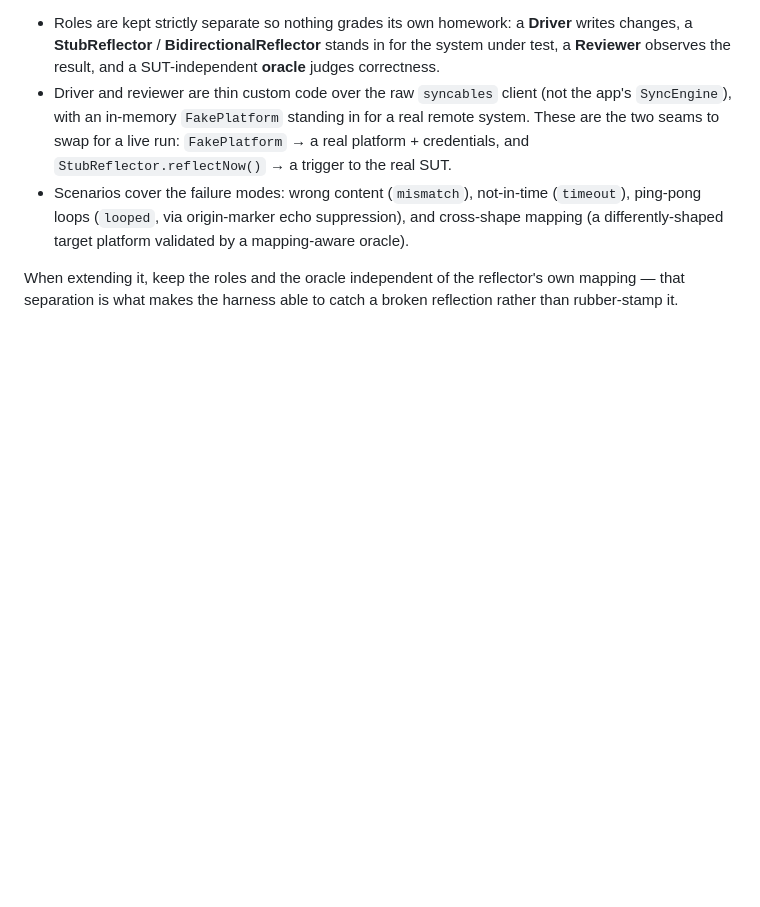
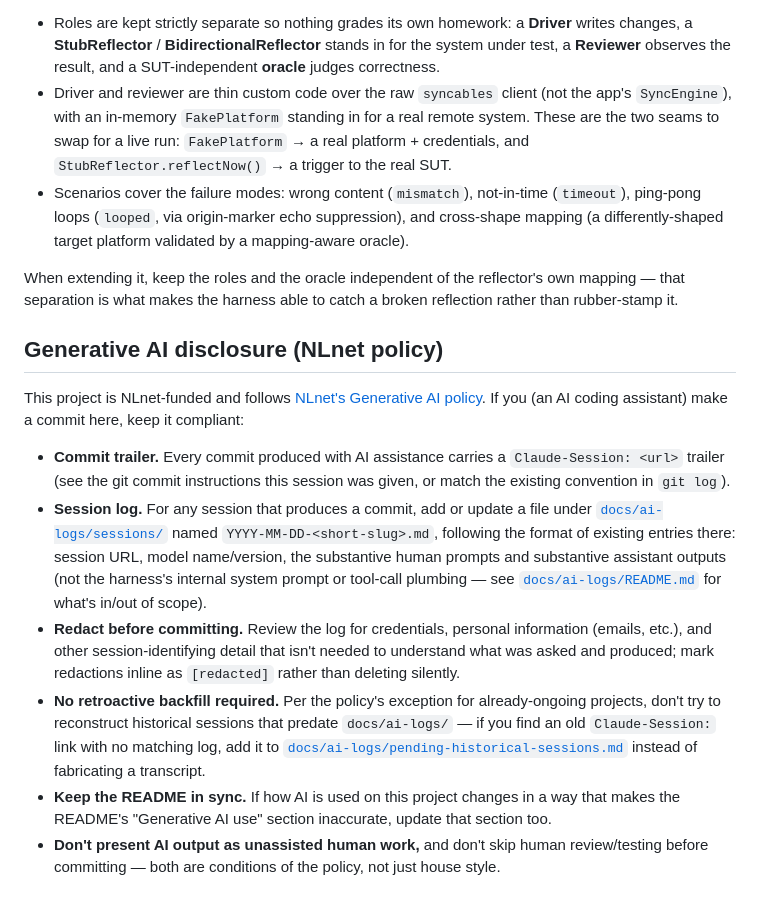
Before and after one commit to localthought/reflector, a Markdown page: CLAUDE.md, the part around the change. GitHub-like rendering; blank space fills up the shorter version.

Commit message:
CLAUDE.md: document the NLnet GenAI disclosure workflow
Points future sessions at the Claude-Session commit trailer,
docs/ai-logs/ session-log format, redaction rules, and the
no-retroactive-backfill exception, so the practice set up in
docs/ai-logs/ keeps getting followed going forward.

Claude-Session: https://claude.ai/code/session_01TzsffxbQTzSPYqrpZ4rJ2M

```diff
--- a/CLAUDE.md
+++ b/CLAUDE.md
@@ -110,3 +110,14 @@ A separate, opt-in suite (`harness/**/*.test.ts`) for testing Reflector's job of
 - Scenarios cover the failure modes: wrong content (`mismatch`), not-in-time (`timeout`), ping-pong loops (`looped`, via origin-marker echo suppression), and cross-shape mapping (a differently-shaped target platform validated by a mapping-aware oracle).
 
 When extending it, keep the roles and the oracle independent of the reflector's own mapping — that separation is what makes the harness able to catch a broken reflection rather than rubber-stamp it.
+
+## Generative AI disclosure (NLnet policy)
+
+This project is NLnet-funded and follows [NLnet's Generative AI policy](https://nlnet.nl/foundation/policies/generativeAI/). If you (an AI coding assistant) make a commit here, keep it compliant:
+
+- **Commit trailer.** Every commit produced with AI assistance carries a `Claude-Session: <url>` trailer (see the git commit instructions this session was given, or match the existing convention in `git log`).
+- **Session log.** For any session that produces a commit, add or update a file under [`docs/ai-logs/sessions/`](docs/ai-logs/sessions) named `YYYY-MM-DD-<short-slug>.md`, following the format of existing entries there: session URL, model name/version, the substantive human prompts and substantive assistant outputs (not the harness's internal system prompt or tool-call plumbing — see [`docs/ai-logs/README.md`](docs/ai-logs/README.md) for what's in/out of scope).
+- **Redact before committing.** Review the log for credentials, personal information (emails, etc.), and other session-identifying detail that isn't needed to understand what was asked and produced; mark redactions inline as `[redacted]` rather than deleting silently.
+- **No retroactive backfill required.** Per the policy's exception for already-ongoing projects, don't try to reconstruct historical sessions that predate `docs/ai-logs/` — if you find an old `Claude-Session:` link with no matching log, add it to [`docs/ai-logs/pending-historical-sessions.md`](docs/ai-logs/pending-historical-sessions.md) instead of fabricating a transcript.
+- **Keep the README in sync.** If how AI is used on this project changes in a way that makes the README's "Generative AI use" section inaccurate, update that section too.
+- **Don't present AI output as unassisted human work,** and don't skip human review/testing before committing — both are conditions of the policy, not just house style.
```
